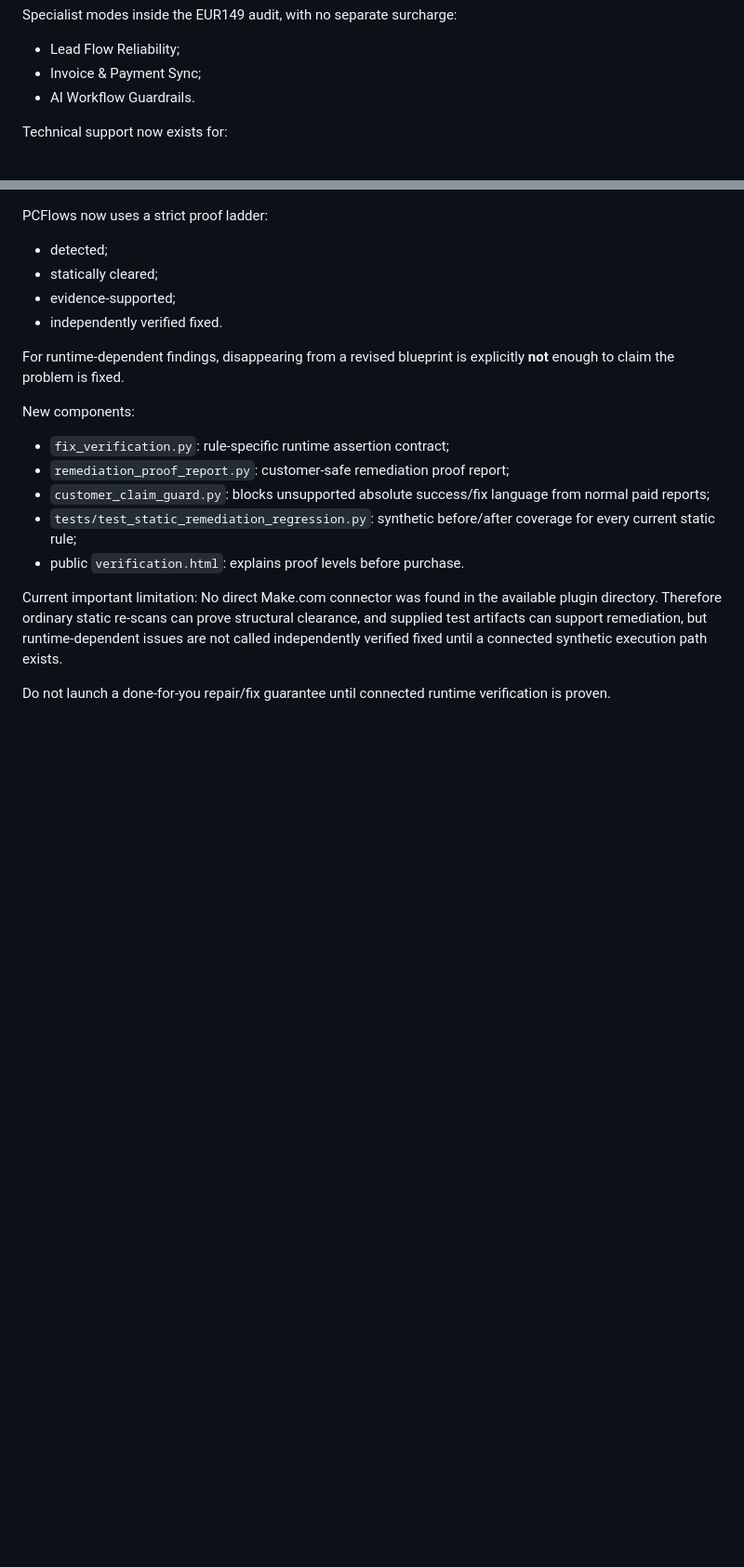
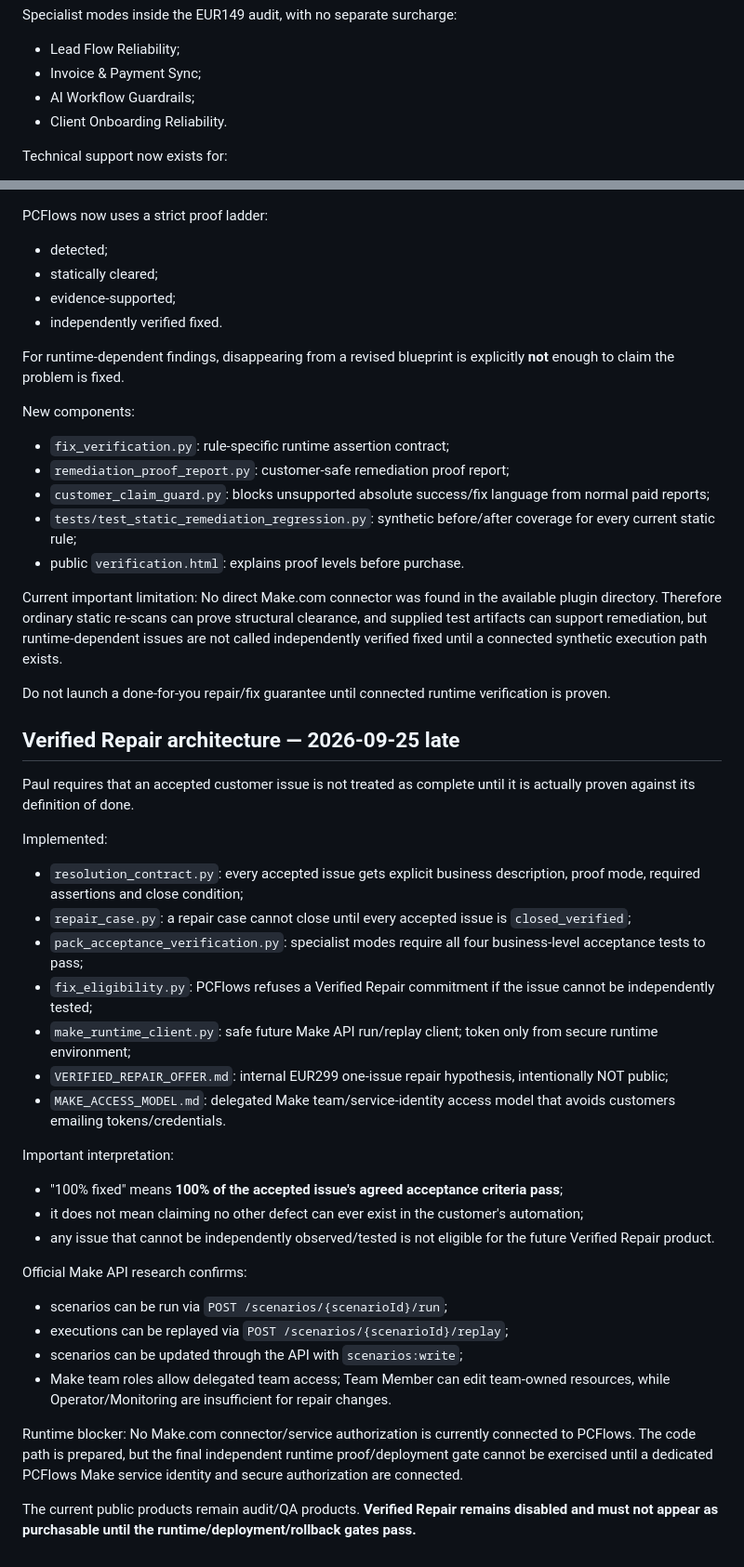
Before and after one commit to Paullz94/n8n-workflow-reliability-audit, a Markdown page: northstar/make-reliability/CURRENT_HANDOFF.md, 2 parts joined by grey strips. Shown at 93% size. Rendered like a GitHub page; blank space fills up the shorter version.

Commit message:
northstar: record verified repair architecture and runtime blocker

```diff
--- a/northstar/make-reliability/CURRENT_HANDOFF.md
+++ b/northstar/make-reliability/CURRENT_HANDOFF.md
@@ -370,7 +370,8 @@ Fixed launch package ladder:
 Specialist modes inside the EUR149 audit, with no separate surcharge:
 - Lead Flow Reliability;
 - Invoice & Payment Sync;
-- AI Workflow Guardrails.
+- AI Workflow Guardrails;
+- Client Onboarding Reliability.
 
 Technical support now exists for:
 - focused single-risk reports;
@@ -404,3 +405,33 @@ Current important limitation:
 No direct Make.com connector was found in the available plugin directory. Therefore ordinary static re-scans can prove structural clearance, and supplied test artifacts can support remediation, but runtime-dependent issues are not called independently verified fixed until a connected synthetic execution path exists.
 
 Do not launch a done-for-you repair/fix guarantee until connected runtime verification is proven.
+
+
+## Verified Repair architecture — 2026-09-25 late
+
+Paul requires that an accepted customer issue is not treated as complete until it is actually proven against its definition of done.
+
+Implemented:
+- `resolution_contract.py`: every accepted issue gets explicit business description, proof mode, required assertions and close condition;
+- `repair_case.py`: a repair case cannot close until every accepted issue is `closed_verified`;
+- `pack_acceptance_verification.py`: specialist modes require all four business-level acceptance tests to pass;
+- `fix_eligibility.py`: PCFlows refuses a Verified Repair commitment if the issue cannot be independently tested;
+- `make_runtime_client.py`: safe future Make API run/replay client; token only from secure runtime environment;
+- `VERIFIED_REPAIR_OFFER.md`: internal EUR299 one-issue repair hypothesis, intentionally NOT public;
+- `MAKE_ACCESS_MODEL.md`: delegated Make team/service-identity access model that avoids customers emailing tokens/credentials.
+
+Important interpretation:
+- "100% fixed" means **100% of the accepted issue's agreed acceptance criteria pass**;
+- it does not mean claiming no other defect can ever exist in the customer's automation;
+- any issue that cannot be independently observed/tested is not eligible for the future Verified Repair product.
+
+Official Make API research confirms:
+- scenarios can be run via `POST /scenarios/{scenarioId}/run`;
+- executions can be replayed via `POST /scenarios/{scenarioId}/replay`;
+- scenarios can be updated through the API with `scenarios:write`;
+- Make team roles allow delegated team access; Team Member can edit team-owned resources, while Operator/Monitoring are insufficient for repair changes.
+
+Runtime blocker:
+No Make.com connector/service authorization is currently connected to PCFlows. The code path is prepared, but the final independent runtime proof/deployment gate cannot be exercised until a dedicated PCFlows Make service identity and secure authorization are connected.
+
+The current public products remain audit/QA products. **Verified Repair remains disabled and must not appear as purchasable until the runtime/deployment/rollback gates pass.**
```
